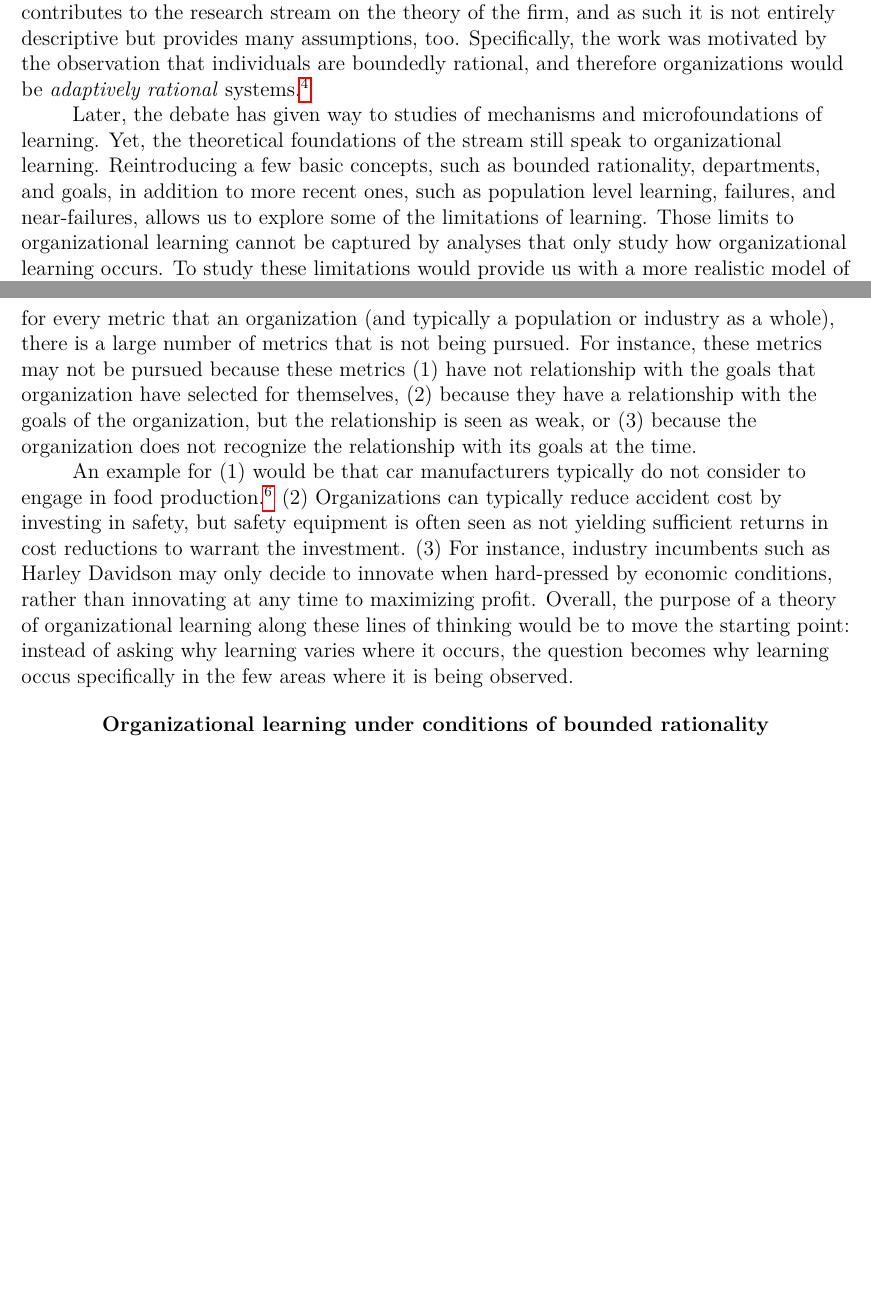
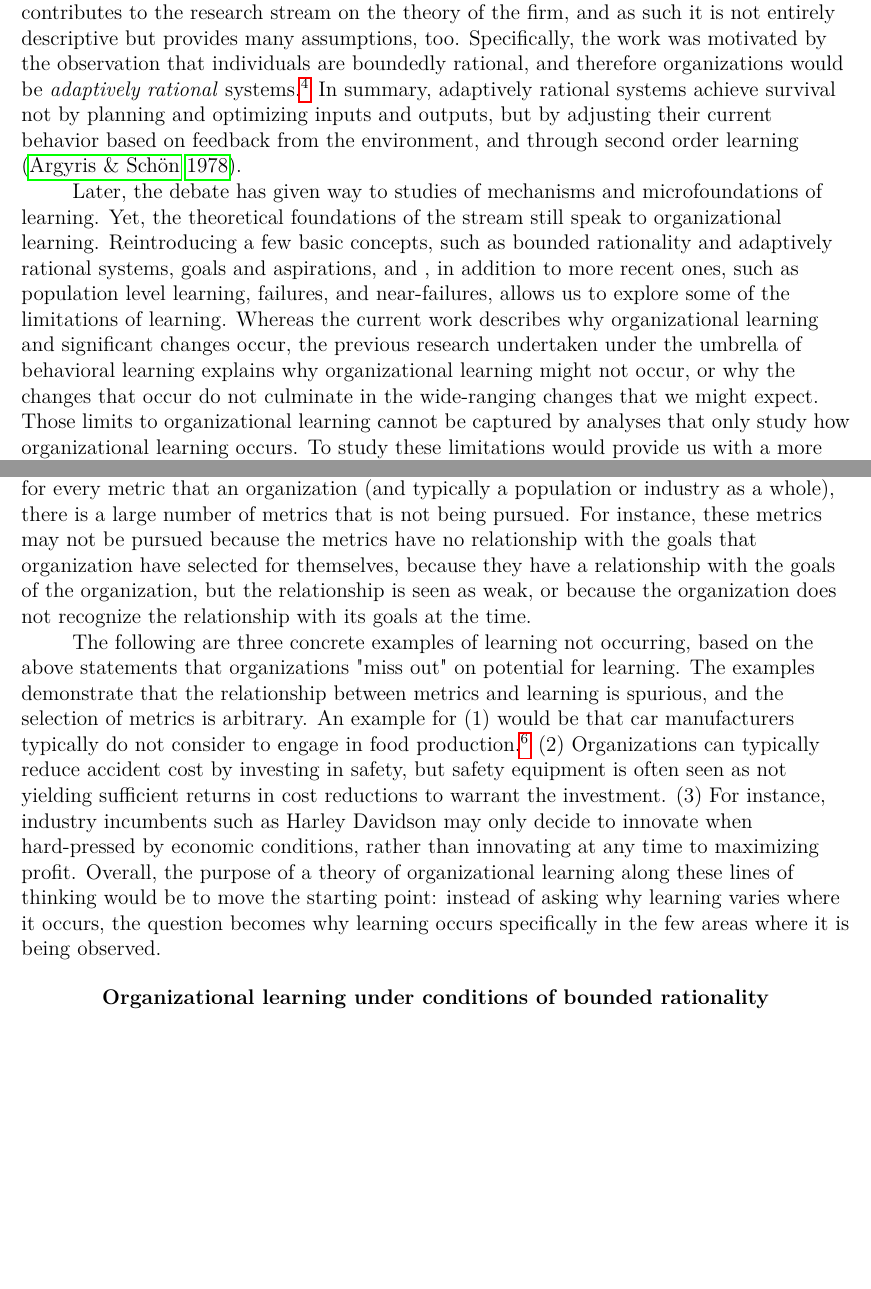
Before and after one commit to julianbarg/spills, a LaTeX paper (drafts/entry_2020-06-01/main.tex): two parts of pages 4 and 5 of 6, joined at a grey line, cut so that both start at the same text, the shorter picture padded with empty space. Compiled offline with pdfLaTeX.

Commit message:
'Good enough' draft.

```diff
--- a/drafts/entry_2020-06-01/main.tex
+++ b/drafts/entry_2020-06-01/main.tex
@@ -32,13 +32,13 @@
 
 	Organizational learning originated in two separate streams of literature. [(1) stuff about learning curves and \textit{knowledge-based} learning].
 
-	(2) \textit{Behavioral learning} makes its first appearance in \citet{March1963}. The topic is frequently revisited by March thereafter [citations]. The original work 1963 contributes to the research stream on the theory of the firm, and as such it is not entirely descriptive but provides many assumptions, too. Specifically, the work was motivated by the observation that individuals are boundedly rational, and therefore organizations would be \textit{adaptively rational} systems.\footnote{And not \textit{omnisciently rational} systems, as implied by conventional economic theory at the time.}
+	(2) \textit{Behavioral learning} makes its first appearance in \citet{March1963}. The topic is frequently revisited by March thereafter [citations]. The original work 1963 contributes to the research stream on the theory of the firm, and as such it is not entirely descriptive but provides many assumptions, too. Specifically, the work was motivated by the observation that individuals are boundedly rational, and therefore organizations would be \textit{adaptively rational} systems.\footnote{And not \textit{omnisciently rational} systems, as implied by conventional economic theory at the time.} In summary, adaptively rational systems achieve survival not by planning and optimizing inputs and outputs, but by adjusting their current behavior based on feedback from the environment, and through second order learning \citep{Argyris1978}.
 
-	Later, the debate has given way to studies of mechanisms and microfoundations of learning. Yet, the theoretical foundations of the stream still speak to organizational learning. Reintroducing a few basic concepts, such as bounded rationality, departments, and goals, in addition to more recent ones, such as population level learning, failures, and near-failures, allows us to explore some of the limitations of learning. Those limits to organizational learning cannot be captured by analyses that only study how organizational learning occurs. To study these limitations would provide us with a more realistic model of organizational learning, as it would describe reality more accurately.
+	Later, the debate has given way to studies of mechanisms and microfoundations of learning. Yet, the theoretical foundations of the stream still speak to organizational learning. Reintroducing a few basic concepts, such as bounded rationality and adaptively rational systems, goals and aspirations, and , in addition to more recent ones, such as population level learning, failures, and near-failures, allows us to explore some of the limitations of learning. Whereas the current work describes why organizational learning and significant changes occur, the previous research undertaken under the umbrella of behavioral learning explains why organizational learning might not occur, or why the changes that occur do not culminate in the wide-ranging changes that we might expect. Those limits to organizational learning cannot be captured by analyses that only study how organizational learning occurs. To study these limitations would provide us with a more realistic model of organizational learning, as it would describe reality more accurately.
 
-	Current research on organizational learning is motivated by the question of what explains variation in learning \citep[p. 2]{Argote2013a}, which is not that far off of our research question of how or why organizations choose to learn something. The difference might seem like semantics, but there is an important difference built into the two statements. Organizations explore few of the pathways that are available to them. The existing literature on learning curves\footnote{Although it admittedly is a little bit dated by now.} demonstrates the difference well: the dependent variables in the research articles are typically metrics that are obvious for organizations to pursue. The variation in progress toward improving those metrics then is only limited by organizations' capabilities to learn. When we emphasize organizations' choices instead, we emphasize that for every metric that an organization (and typically a population or industry as a whole), there is a large number of metrics that is not being pursued. For instance, these metrics may not be pursued because these metrics (1) have not relationship with the goals that organization have selected for themselves, (2) because they have a relationship with the goals of the organization, but the relationship is seen as weak, or (3) because the organization does not recognize the relationship with its goals at the time.
+	Current research on organizational learning is motivated by the question of what explains variation in learning \citep[p. 2]{Argote2013a}, which is not that far off of our research question of how or why organizations choose to learn something. The difference might seem like semantics, but there is an important difference built into the two statements. Organizations explore few of the pathways that are available to them. The existing literature on learning curves\footnote{Although it admittedly is a little bit dated by now.} demonstrates the difference well: the dependent variables in the research articles are typically metrics that are obvious for organizations to pursue. The variation in progress toward improving those metrics then is only limited by organizations' capabilities to learn. When we emphasize organizations' choices instead, we emphasize that for every metric that an organization (and typically a population or industry as a whole), there is a large number of metrics that is not being pursued. For instance, these metrics may not be pursued because the metrics have no relationship with the goals that organization have selected for themselves, because they have a relationship with the goals of the organization, but the relationship is seen as weak, or because the organization does not recognize the relationship with its goals at the time.
 
-	An example for (1) would be that car manufacturers typically do not consider to engage in food production.\footnote{Not a conceived example, see \url{https://en.wikipedia.org/wiki/Volkswagen\_currywurst}.} (2) Organizations can typically reduce accident cost by investing in safety, but safety equipment is often seen as not yielding sufficient returns in cost reductions to warrant the investment. (3) For instance, industry incumbents such as Harley Davidson may only decide to innovate when hard-pressed by economic conditions, rather than innovating at any time to maximizing profit. Overall, the purpose of a theory of organizational learning along these lines of thinking would be to move the starting point: instead of asking why learning varies where it occurs, the question becomes why learning occus specifically in the few areas where it is being observed.
+	The following are three concrete examples of learning not occurring, based on the above statements that organizations "miss out" on potential for learning. The examples demonstrate that the relationship between metrics and learning is spurious, and the selection of metrics is arbitrary. An example for (1) would be that car manufacturers typically do not consider to engage in food production.\footnote{Not a conceived example, see \url{https://en.wikipedia.org/wiki/Volkswagen\_currywurst}.} (2) Organizations can typically reduce accident cost by investing in safety, but safety equipment is often seen as not yielding sufficient returns in cost reductions to warrant the investment. (3) For instance, industry incumbents such as Harley Davidson may only decide to innovate when hard-pressed by economic conditions, rather than innovating at any time to maximizing profit. Overall, the purpose of a theory of organizational learning along these lines of thinking would be to move the starting point: instead of asking why learning varies where it occurs, the question becomes why learning occurs specifically in the few areas where it is being observed.
 
 	\section{Organizational learning under conditions of bounded rationality}
 
```
Also changed, not shown: drafts/entry_2020-06-01/bibliography.bib (+11 -0 lines), drafts/entry_2020-06-01/main.pdf.
